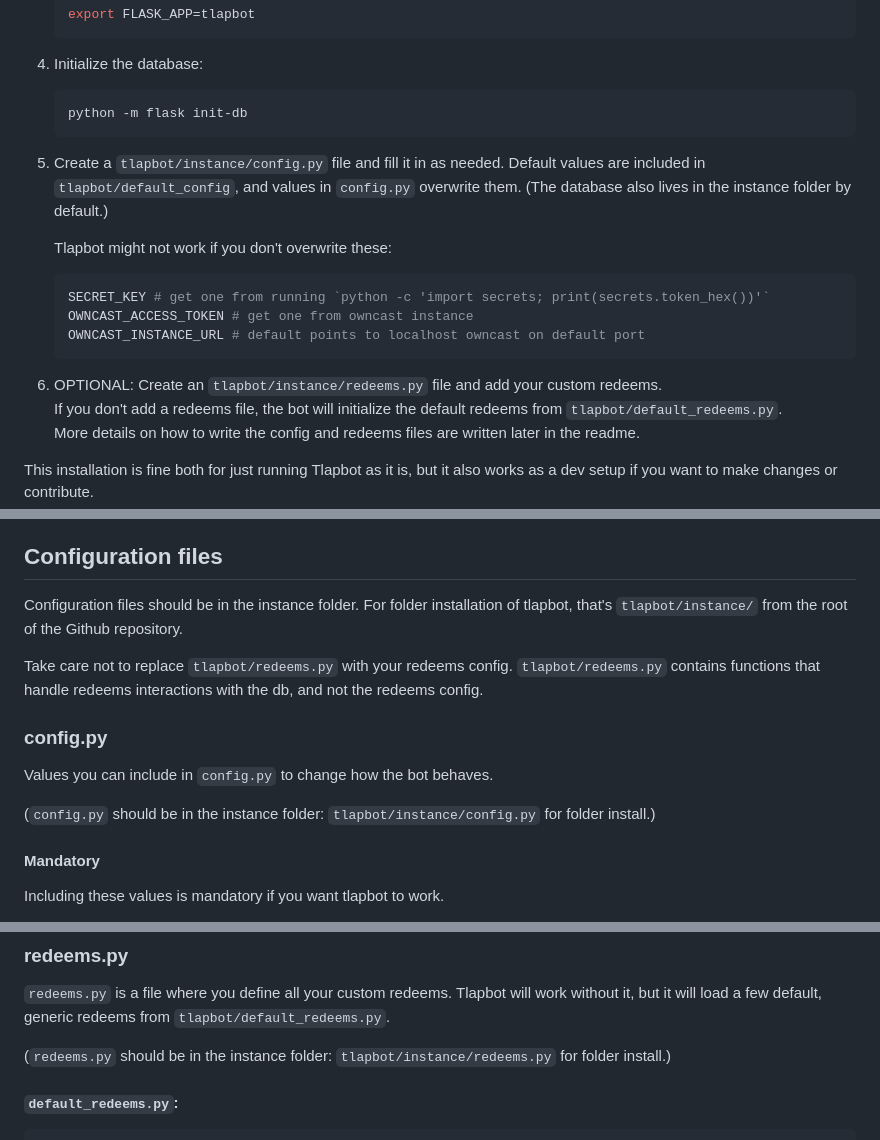
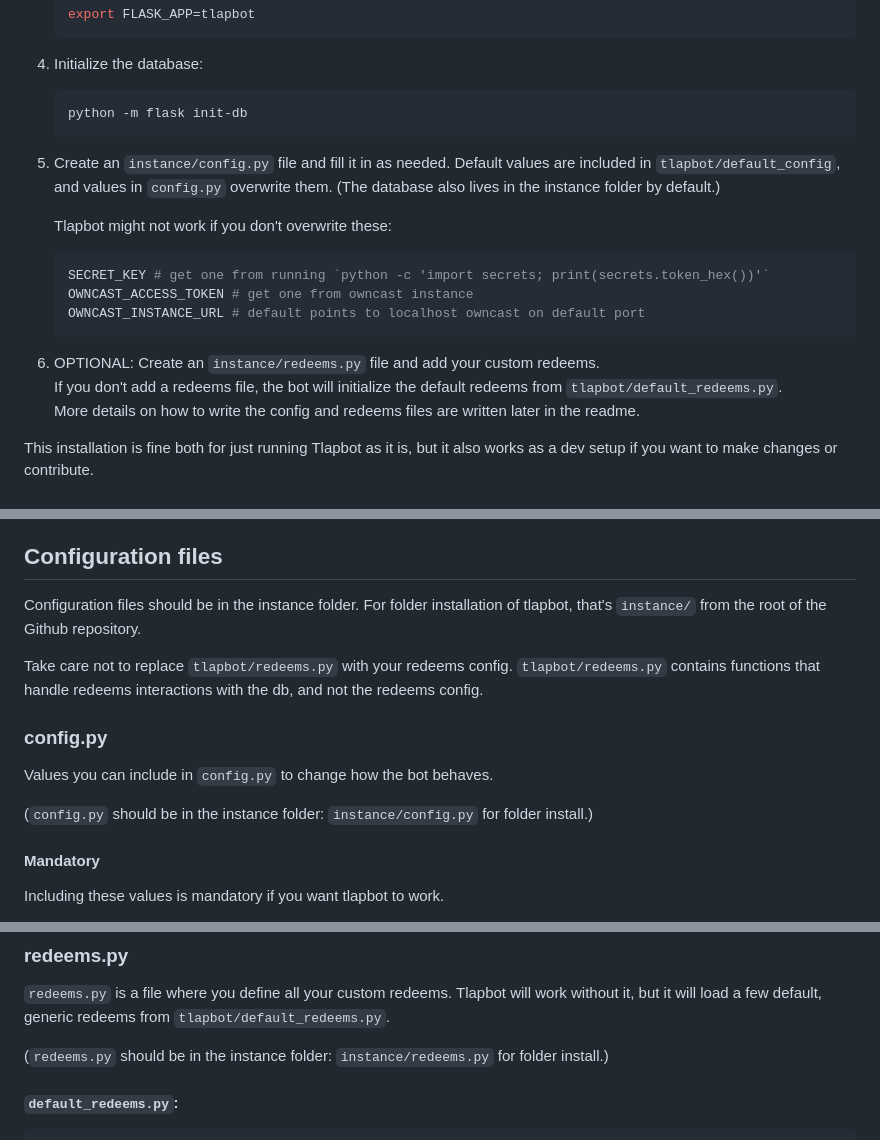
Before and after one commit to GamePlayer-8/tlapbot, a Markdown page: README.md, 3 parts joined by grey strips. GitHub-like rendering.

Commit message:
fix the instance folder references in readme

````diff
--- a/README.md
+++ b/README.md
@@ -114,7 +114,7 @@ as a package in editable more.
     ```bash
     python -m flask init-db
     ```
-5. Create a `tlapbot/instance/config.py` file and fill it in as needed.
+5. Create an `instance/config.py` file and fill it in as needed.
 Default values are included in `tlapbot/default_config`, and values in
 `config.py` overwrite them. (The database also lives in the instance folder
 by default.)
@@ -125,7 +125,7 @@ by default.)
     OWNCAST_ACCESS_TOKEN # get one from owncast instance
     OWNCAST_INSTANCE_URL # default points to localhost owncast on default port
     ```
-6. OPTIONAL: Create an `tlapbot/instance/redeems.py` file and add your custom redeems.
+6. OPTIONAL: Create an `instance/redeems.py` file and add your custom redeems.
   If you don't add a redeems file, the bot will initialize the default redeems from `tlapbot/default_redeems.py`.
   More details on how to write the config and redeems files are written later in the readme.
 
@@ -266,7 +266,7 @@ Running this command shouldn't reset progress on milestones that are already in
 and are still in the redeems file.
 ## Configuration files
 Configuration files should be in the instance folder. For folder installation of tlapbot,
-that's `tlapbot/instance/` from the root of the Github repository.
+that's `instance/` from the root of the Github repository.
 
 Take care not to replace `tlapbot/redeems.py` with your redeems config.
 `tlapbot/redeems.py` contains functions that handle redeems interactions with the db,
@@ -274,7 +274,7 @@ and not the redeems config.
 ### config.py
 Values you can include in `config.py` to change how the bot behaves.
 
-(`config.py` should be in the instance folder: `tlapbot/instance/config.py` for folder install.)
+(`config.py` should be in the instance folder: `instance/config.py` for folder install.)
 #### Mandatory
 Including these values is mandatory if you want tlapbot to work.
 - `SECRET_KEY` is your secret key. Get one from running `python -c 'import secrets; print(secrets.token_hex())'`
@@ -304,7 +304,7 @@ ACTIVE_CATEGORIES=["gaming"]
 ### redeems.py
 `redeems.py` is a file where you define all your custom redeems. Tlapbot will work without it, but it will load a few default, generic redeems from `tlapbot/default_redeems.py`.
 
-(`redeems.py` should be in the instance folder: `tlapbot/instance/redeems.py` for folder install.)
+(`redeems.py` should be in the instance folder: `instance/redeems.py` for folder install.)
 #### `default_redeems.py`:
 ```python
 REDEEMS={
````
